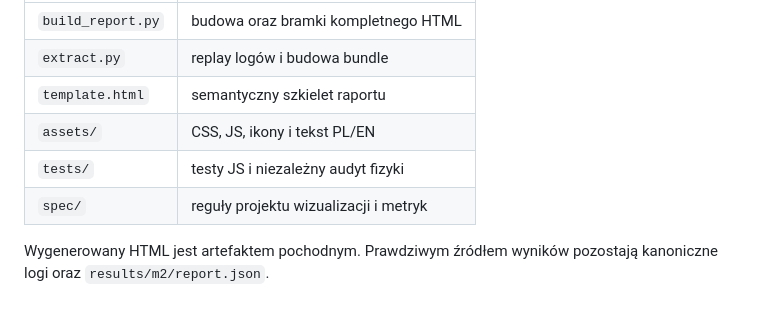
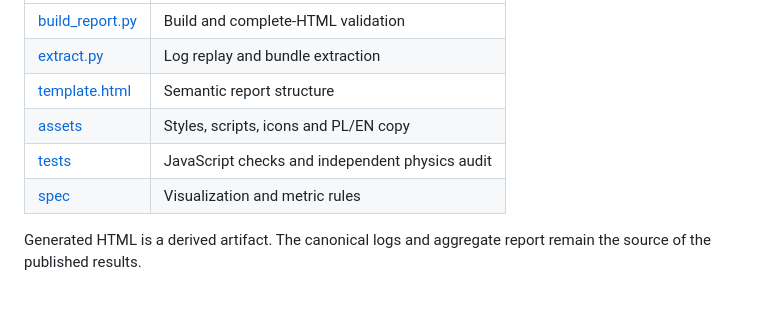
Before and after one commit to erykaitools-beep/DelibraShift, a Markdown page: report/README.md, the part around one of its changes. Drawn GitHub-style.

```diff
--- a/report/README.md
+++ b/report/README.md
@@ -87,10 +95,10 @@ błędu co ekstraktor.
 |---|---|
-| `build_report.py` | budowa oraz bramki kompletnego HTML |
-| `extract.py` | replay logów i budowa bundle |
-| `template.html` | semantyczny szkielet raportu |
-| `assets/` | CSS, JS, ikony i tekst PL/EN |
-| `tests/` | testy JS i niezależny audyt fizyki |
-| `spec/` | reguły projektu wizualizacji i metryk |
+| [build_report.py](build_report.py) | Build and complete-HTML validation |
+| [extract.py](extract.py) | Log replay and bundle extraction |
+| [template.html](template.html) | Semantic report structure |
+| [assets](assets) | Styles, scripts, icons and PL/EN copy |
+| [tests](tests) | JavaScript checks and independent physics audit |
+| [spec](spec) | Visualization and metric rules |
 
-Wygenerowany HTML jest artefaktem pochodnym. Prawdziwym źródłem wyników
-pozostają kanoniczne logi oraz `results/m2/report.json`.
+Generated HTML is a derived artifact. The canonical logs and aggregate
+report remain the source of the published results.
```
Also changed, not shown: other parts of report/README.md (+63 -55 lines), README.md (+126 -154 lines), docs/engineering-case-study.md (added, +103 -0 lines), docs/portfolio-summary-de.md (added, +60 -0 lines), docs/running-experiments.md (added, +81 -0 lines), docs/images/report-overview.png (added), 1 other file.
